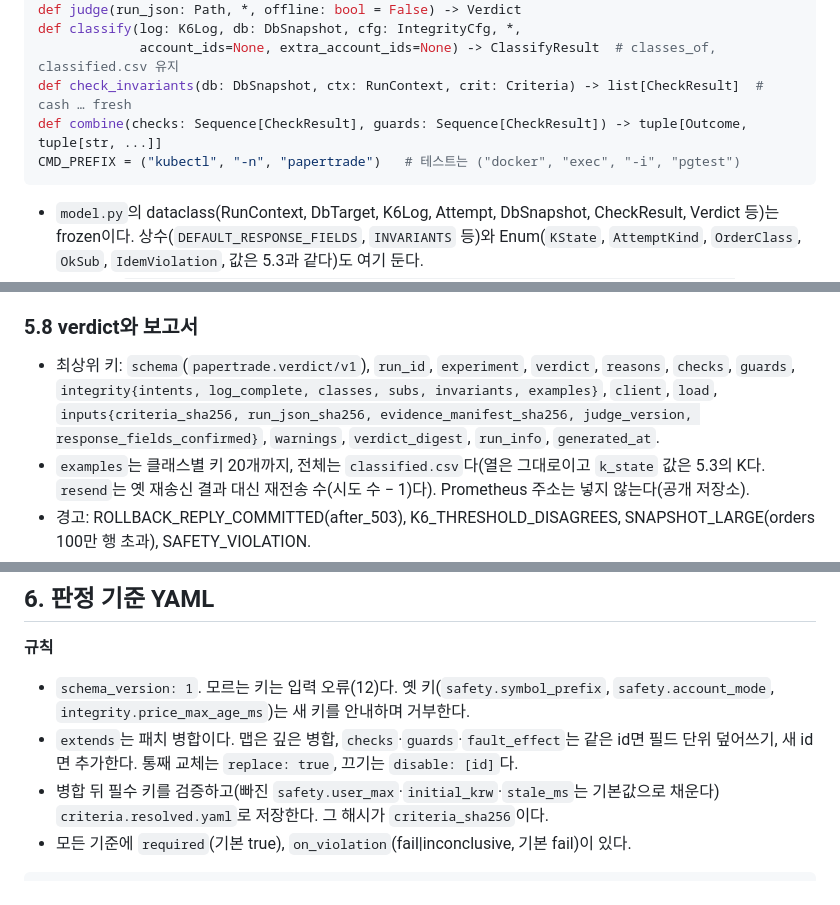
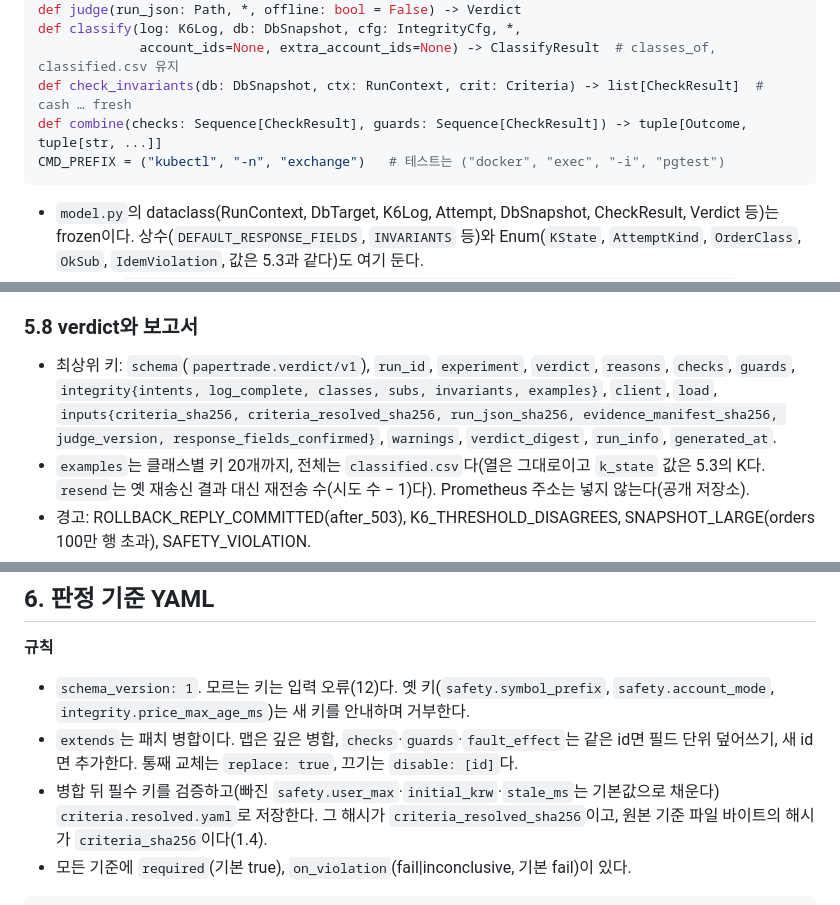
Before and after one commit to Container-team5-chaos/Chaos-lab, a Markdown page: docs/design/b-measure-judge.md, 3 parts joined by grey strips. Drawn GitHub-style.

````diff
--- a/docs/design/b-measure-judge.md
+++ b/docs/design/b-measure-judge.md
@@ -315,7 +317,7 @@ def classify(log: K6Log, db: DbSnapshot, cfg: IntegrityCfg, *,
              account_ids=None, extra_account_ids=None) -> ClassifyResult  # classes_of, classified.csv 유지
 def check_invariants(db: DbSnapshot, ctx: RunContext, crit: Criteria) -> list[CheckResult]  # cash … fresh
 def combine(checks: Sequence[CheckResult], guards: Sequence[CheckResult]) -> tuple[Outcome, tuple[str, ...]]
-CMD_PREFIX = ("kubectl", "-n", "papertrade")   # 테스트는 ("docker", "exec", "-i", "pgtest")
+CMD_PREFIX = ("kubectl", "-n", "exchange")   # 테스트는 ("docker", "exec", "-i", "pgtest")
 ```
 - `model.py`의 dataclass(RunContext, DbTarget, K6Log, Attempt, DbSnapshot, CheckResult, Verdict 등)는 frozen이다. 상수(`DEFAULT_RESPONSE_FIELDS`, `INVARIANTS` 등)와 Enum(`KState`, `AttemptKind`, `OrderClass`, `OkSub`, `IdemViolation`, 값은 5.3과 같다)도 여기 둔다.
 - CLI(1차): `chaos-judge {plan|accounts|doctor|fetch|collect|evaluate|run|mark|stop} --run runs/<id>/run.json [--criteria x.yaml] [--offline]`. 2차: `precheck`, `limit`.
@@ -461,7 +463,7 @@ kubectl -n <ns> exec -i <pod> [-c <container>] -- psql -X -q -v ON_ERROR_STOP=1
 - 108·104·107은 LOAD_ABORTED·LOAD_INVALID, OOM·기록 잘림은 기록 의존 기준만 INCONCLUSIVE, psql 실패는 DB_ERROR다. DB만으로 되는 불변식은 계속 판정한다.
 
 ### 5.8 verdict와 보고서
-- 최상위 키: `schema`(`papertrade.verdict/v1`), `run_id`, `experiment`, `verdict`, `reasons`, `checks`, `guards`, `integrity{intents, log_complete, classes, subs, invariants, examples}`, `client`, `load`, `inputs{criteria_sha256, run_json_sha256, evidence_manifest_sha256, judge_version, response_fields_confirmed}`, `warnings`, `verdict_digest`, `run_info`, `generated_at`.
+- 최상위 키: `schema`(`papertrade.verdict/v1`), `run_id`, `experiment`, `verdict`, `reasons`, `checks`, `guards`, `integrity{intents, log_complete, classes, subs, invariants, examples}`, `client`, `load`, `inputs{criteria_sha256, criteria_resolved_sha256, run_json_sha256, evidence_manifest_sha256, judge_version, response_fields_confirmed}`, `warnings`, `verdict_digest`, `run_info`, `generated_at`.
 - `examples`는 클래스별 키 20개까지, 전체는 `classified.csv`다(열은 그대로이고 `k_state` 값은 5.3의 K다. `resend`는 옛 재송신 결과 대신 재전송 수(시도 수 − 1)다). Prometheus 주소는 넣지 않는다(공개 저장소).
 - 경고: ROLLBACK_REPLY_COMMITTED(after_503), K6_THRESHOLD_DISAGREES, SNAPSHOT_LARGE(orders 100만 행 초과), SAFETY_VIOLATION.
 - `report.md` 조각: 의도·ACK 수, 유실·불일치·중복·고아, 잔고 불일치와 신선도 위반 체결, 커밋 후 회수 건수, 구간 p95, INCONCLUSIVE 사유와 해소 방법, 증거 해시.
@@ -497,7 +499,7 @@ kubectl -n <ns> exec -i <pod> [-c <container>] -- psql -X -q -v ON_ERROR_STOP=1
 **규칙**
 - `schema_version: 1`. 모르는 키는 입력 오류(12)다. 옛 키(`safety.symbol_prefix`, `safety.account_mode`, `integrity.price_max_age_ms`)는 새 키를 안내하며 거부한다.
 - `extends`는 패치 병합이다. 맵은 깊은 병합, `checks`·`guards`·`fault_effect`는 같은 id면 필드 단위 덮어쓰기, 새 id면 추가한다. 통째 교체는 `replace: true`, 끄기는 `disable: [id]`다.
-- 병합 뒤 필수 키를 검증하고(빠진 `safety.user_max`·`initial_krw`·`stale_ms`는 기본값으로 채운다) `criteria.resolved.yaml`로 저장한다. 그 해시가 `criteria_sha256`이다.
+- 병합 뒤 필수 키를 검증하고(빠진 `safety.user_max`·`initial_krw`·`stale_ms`는 기본값으로 채운다) `criteria.resolved.yaml`로 저장한다. 그 해시가 `criteria_resolved_sha256`이고, 원본 기준 파일 바이트의 해시가 `criteria_sha256`이다(1.4).
 - 모든 기준에 `required`(기본 true), `on_violation`(fail|inconclusive, 기본 fail)이 있다.
 
 ```yaml
````
Also changed, not shown: other parts of docs/design/b-measure-judge.md (+8 -6 lines), docs/design/b-judge-contract.md (added, +148 -0 lines).
